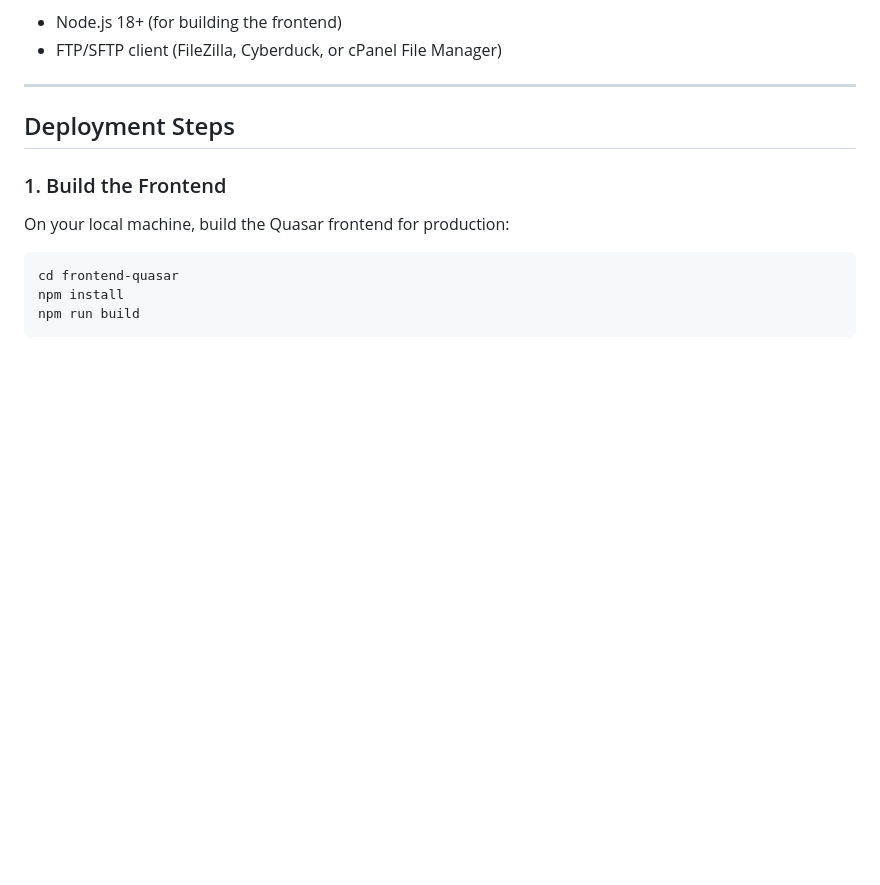
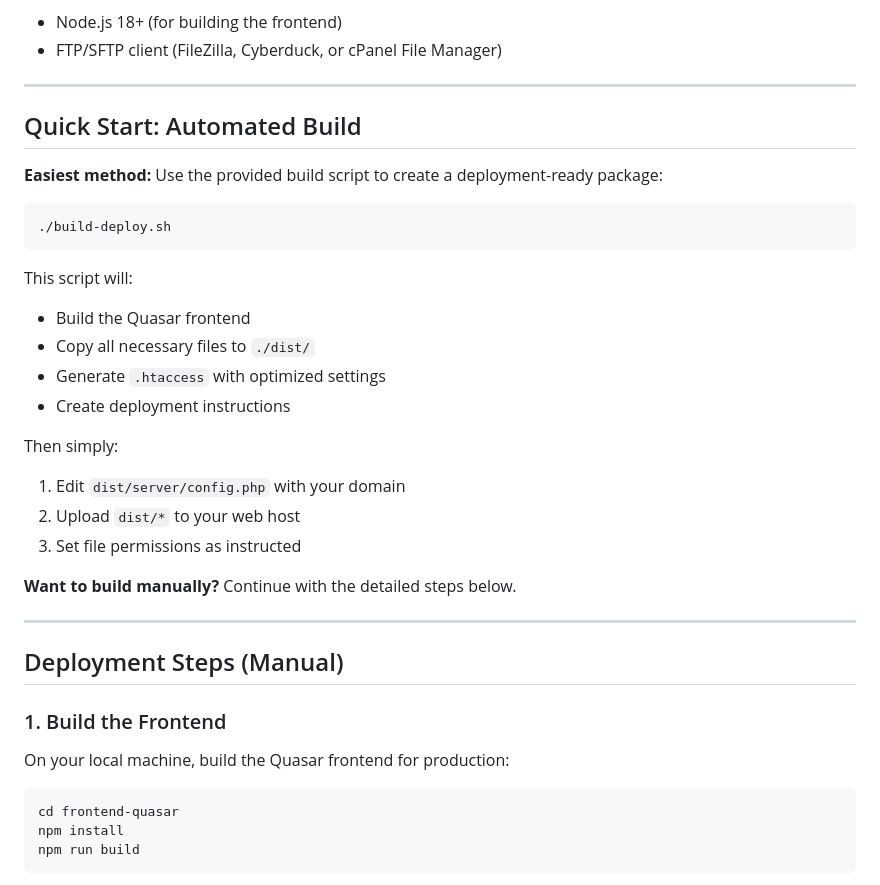
Before and after one commit to moksamedia/video-marker, a Markdown page: PHP_DEPLOY.md, the part around the change. GitHub-like rendering; blank space fills up the shorter version.

Commit message:
Add automated build script documentation to deployment guide
- Add Quick Start section at top of PHP_DEPLOY.md
- Document ./build-deploy.sh usage
- Explain automated vs manual deployment options
- Clearer path for beginners

🤖 Generated with [Claude Code](https://claude.com/claude-code)

Co-Authored-By: Claude Sonnet 4.5 <noreply@anthropic.com>

````diff
--- a/PHP_DEPLOY.md
+++ b/PHP_DEPLOY.md
@@ -16,7 +16,30 @@ This guide explains how to deploy the Video Markup app to a typical shared hosti
 
 ---
 
-## Deployment Steps
+## Quick Start: Automated Build
+
+**Easiest method:** Use the provided build script to create a deployment-ready package:
+
+```bash
+./build-deploy.sh
+```
+
+This script will:
+- Build the Quasar frontend
+- Copy all necessary files to `./dist/`
+- Generate `.htaccess` with optimized settings
+- Create deployment instructions
+
+Then simply:
+1. Edit `dist/server/config.php` with your domain
+2. Upload `dist/*` to your web host
+3. Set file permissions as instructed
+
+**Want to build manually?** Continue with the detailed steps below.
+
+---
+
+## Deployment Steps (Manual)
 
 ### 1. Build the Frontend
 
````
